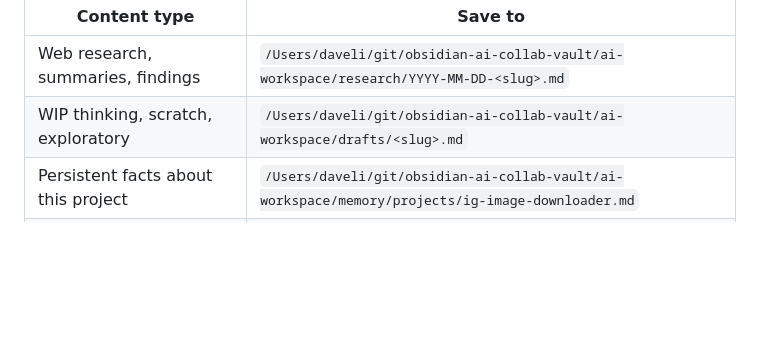
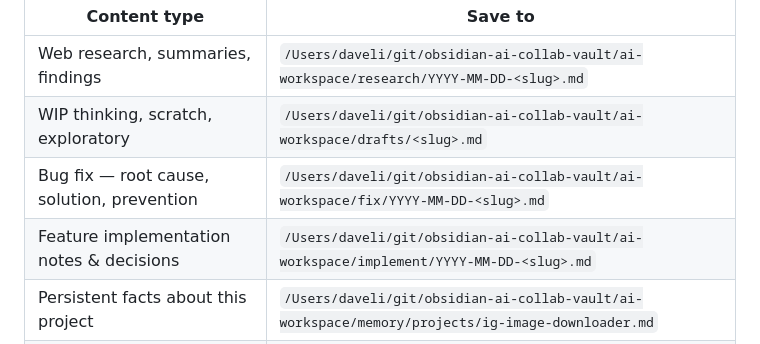
Before and after one commit to daveli07098/ig-image-downloader, a Markdown page: .github/copilot-instructions.md, the part around the change. Drawn GitHub-style; blank space fills up the shorter version.

Commit message:
feat(vault): add fix/ and implement/ routing to vault section

```diff
--- a/.github/copilot-instructions.md
+++ b/.github/copilot-instructions.md
@@ -87,6 +87,8 @@ require explicit vault paths in prompts.
 |---|---|
 | Web research, summaries, findings | `/Users/daveli/git/obsidian-ai-collab-vault/ai-workspace/research/YYYY-MM-DD-<slug>.md` |
 | WIP thinking, scratch, exploratory | `/Users/daveli/git/obsidian-ai-collab-vault/ai-workspace/drafts/<slug>.md` |
+| Bug fix — root cause, solution, prevention | `/Users/daveli/git/obsidian-ai-collab-vault/ai-workspace/fix/YYYY-MM-DD-<slug>.md` |
+| Feature implementation notes & decisions | `/Users/daveli/git/obsidian-ai-collab-vault/ai-workspace/implement/YYYY-MM-DD-<slug>.md` |
 | Persistent facts about this project | `/Users/daveli/git/obsidian-ai-collab-vault/ai-workspace/memory/projects/ig-image-downloader.md` |
 | Finished deliverables for human review | `/Users/daveli/git/obsidian-ai-collab-vault/review/inbox/YYYY-MM-DD-<slug>.md` |
 
```
